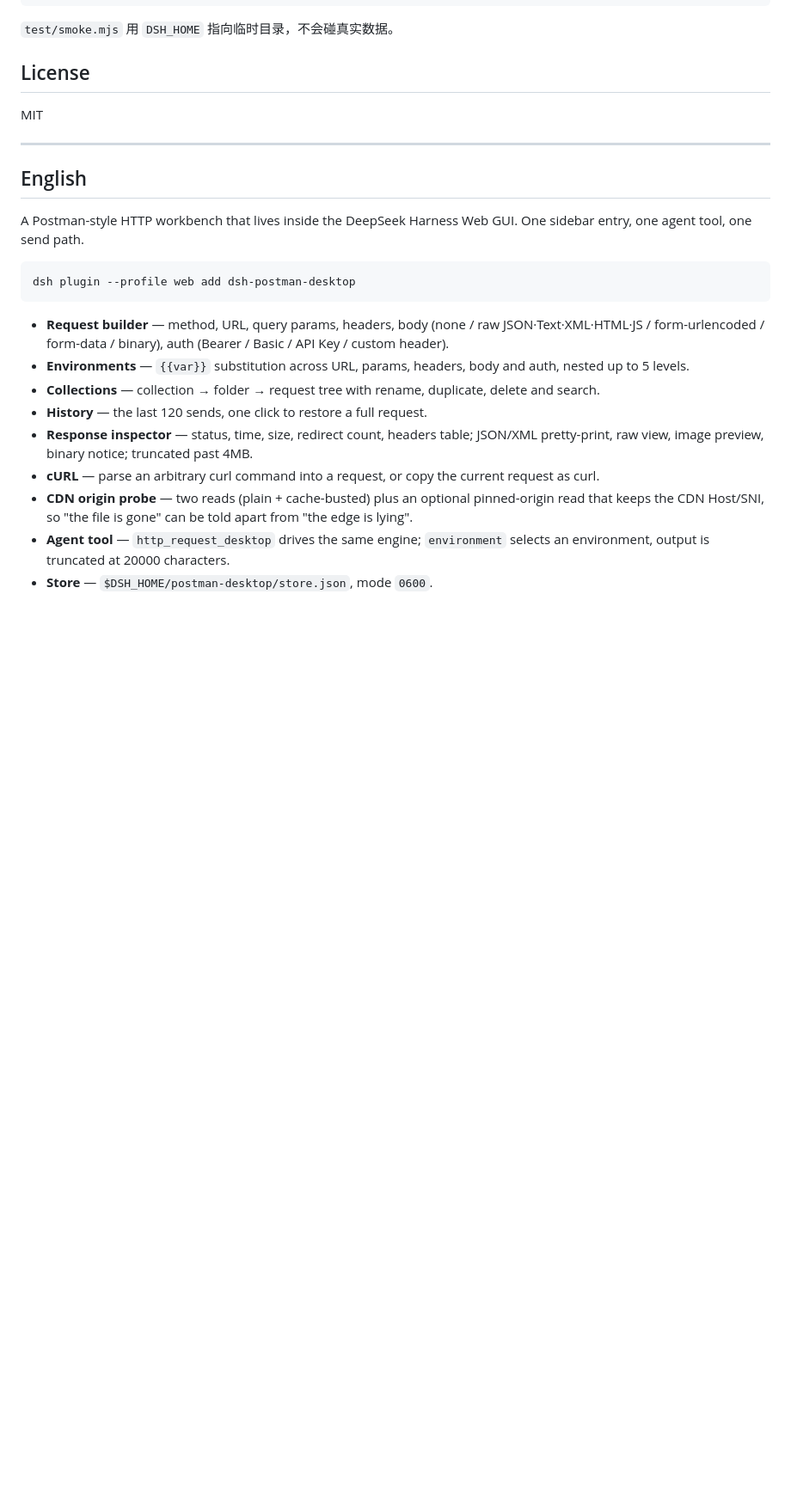
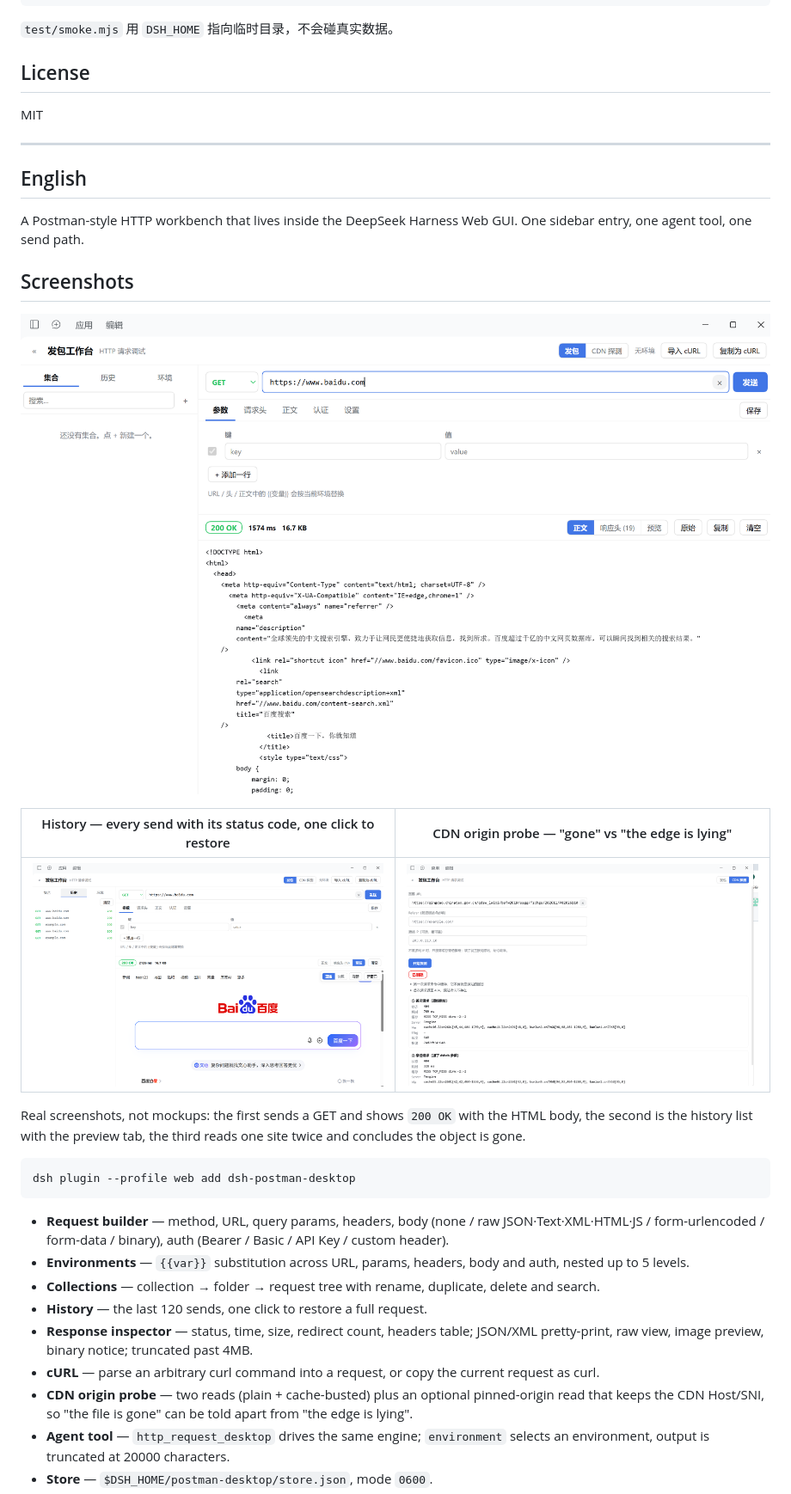
Before and after one commit to zhounian6688-like/dsh-postman-desktop, a Markdown page: README.md, the part around one of its changes. Shown at 86% size. Drawn GitHub-style; pictures changed too: assets/screenshots/01-request.png (added), assets/screenshots/02-history-preview.png (added), assets/screenshots/03-cdn-probe.png (added); blank space fills up the shorter version.

````diff
--- a/README.md
+++ b/README.md
@@ -117,6 +127,16 @@ MIT
 
 A Postman-style HTTP workbench that lives inside the DeepSeek Harness Web GUI. One sidebar entry, one agent tool, one send path.
 
+## Screenshots
+
+![The workbench: a GET and its HTML response](https://raw.githubusercontent.com/zhounian6688-like/dsh-postman-desktop/main/assets/screenshots/01-request.png)
+
+| History — every send with its status code, one click to restore | CDN origin probe — "gone" vs "the edge is lying" |
+|---|---|
+| ![History and HTML preview](https://raw.githubusercontent.com/zhounian6688-like/dsh-postman-desktop/main/assets/screenshots/02-history-preview.png) | ![CDN origin probe](https://raw.githubusercontent.com/zhounian6688-like/dsh-postman-desktop/main/assets/screenshots/03-cdn-probe.png) |
+
+Real screenshots, not mockups: the first sends a GET and shows `200 OK` with the HTML body, the second is the history list with the preview tab, the third reads one site twice and concludes the object is gone.
+
 ```sh
 dsh plugin --profile web add dsh-postman-desktop
 ```
````
Also changed, not shown: other parts of README.md (+10 -0 lines), 3 other files.
